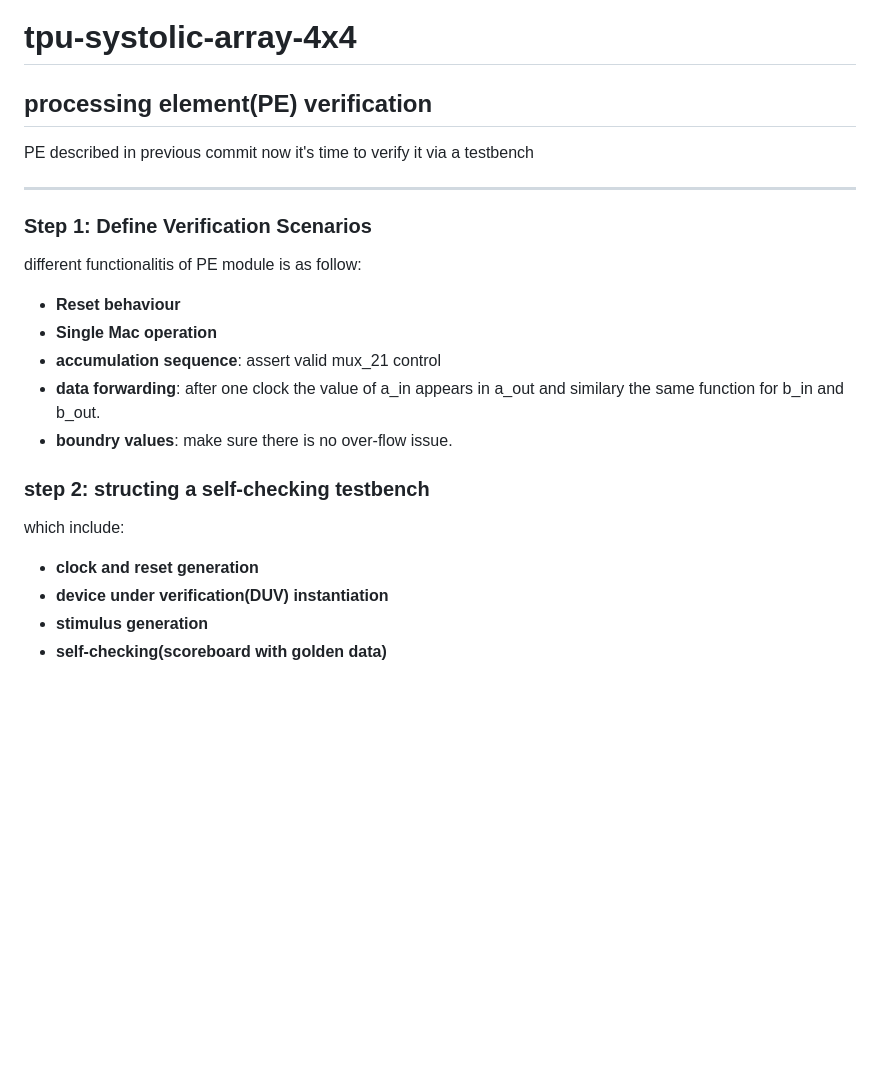
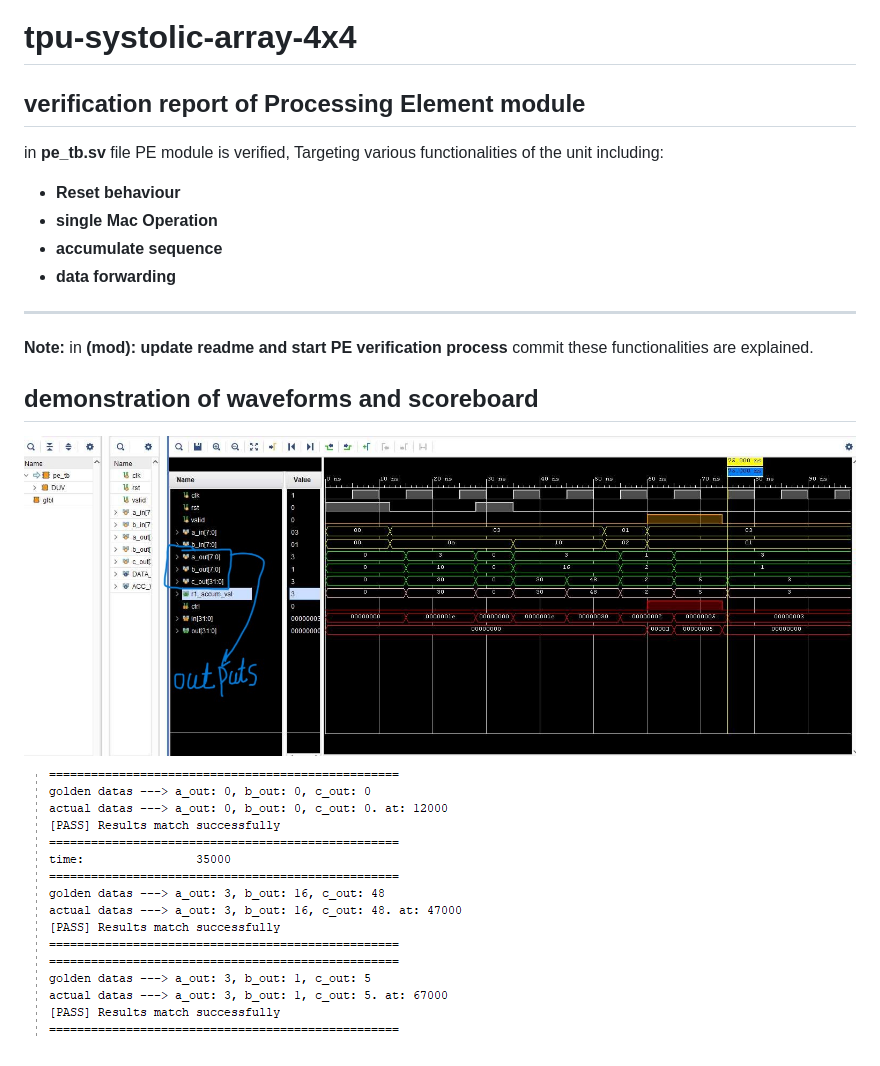
Before and after one commit to neoFazel/tpu-systolic-array-4x4, a Markdown page: README.md, the part around the change. Drawn GitHub-style; pictures changed too: img/PE_testbench_scoreboard.png (added), img/PE_testbench_waveforms.jpg; blank space fills up the shorter version.

Commit message:
(mod:readme):PE module verification report + images

```diff
--- a/README.md
+++ b/README.md
@@ -1,21 +1,17 @@
 # tpu-systolic-array-4x4
 
-## processing element(PE) verification
-PE described in previous commit now it's time to verify it via a testbench
+## verification report of Processing Element module
 
+in **pe_tb.sv** file PE module is verified, Targeting various functionalities of the unit including:
+- **Reset behaviour**
+- **single Mac Operation**
+- **accumulate sequence**
+- **data forwarding**
 ---
+**Note:** in **(mod): update readme and start PE verification process** commit these functionalities are explained.
 
-### Step 1: Define Verification Scenarios
-different functionalitis of PE module is as follow:
-- **Reset behaviour**
-- **Single Mac operation**
-- **accumulation sequence**: assert valid mux_21 control
-- **data forwarding**: after one clock the value of a_in appears in a_out and similary the same function for b_in and b_out.
-- **boundry values**: make sure there is no over-flow issue.
+## demonstration of waveforms and scoreboard
 
-### step 2: structing a self-checking testbench
-which include:
-- **clock and reset generation**
-- **device under verification(DUV) instantiation**
-- **stimulus generation**
-- **self-checking(scoreboard with golden data)**
+![waveforms](./img/PE_testbench_waveforms.jpg)
+
+![scoreboard](./img/PE_testbench_scoreboard.png)
```
Also changed, not shown: img/.jpg (renamed from img/systolicArray.jpg).
